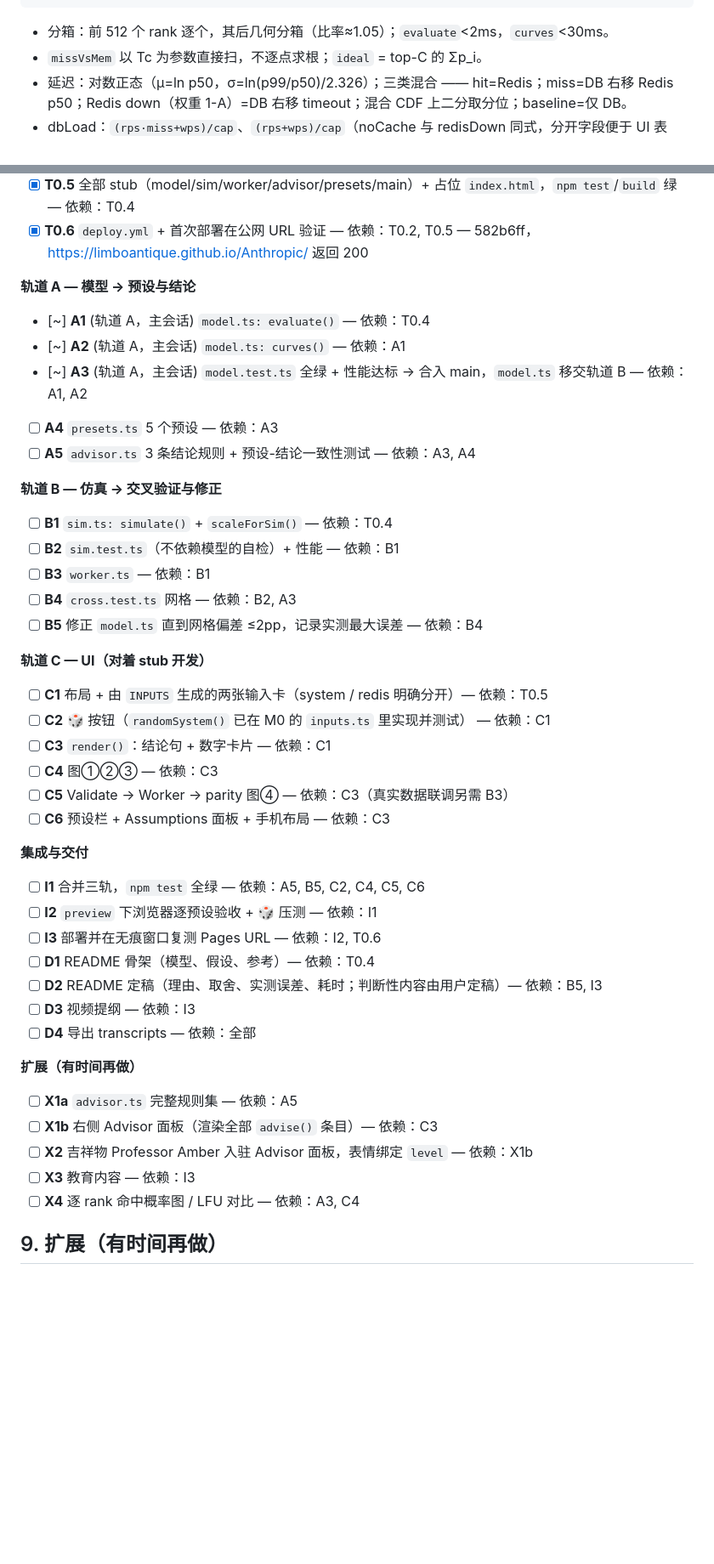
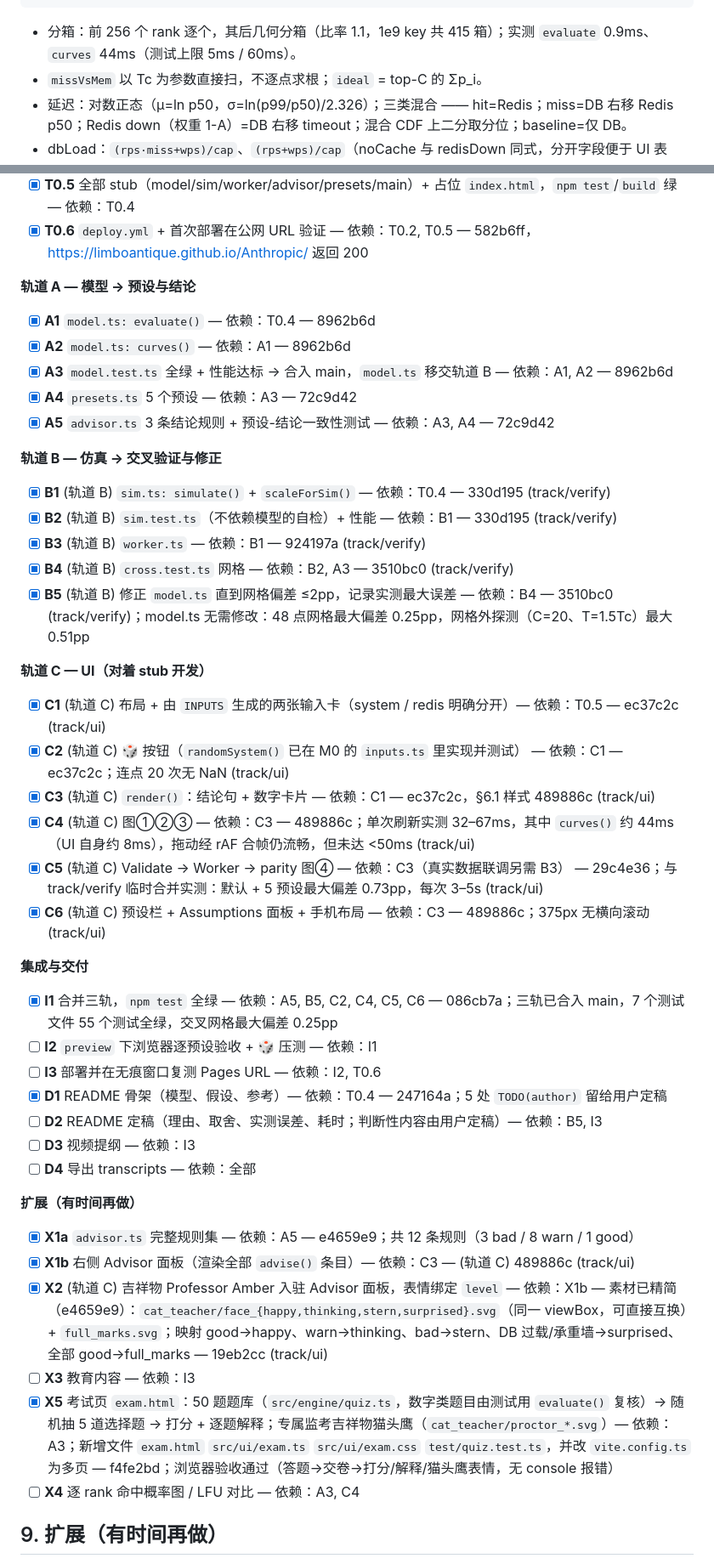
Before and after one commit to LimboAntique/Anthropic, a Markdown page: PLAN.md, 2 parts joined by grey strips. Shown at 85% size. Rendered like a GitHub page; blank space fills up the shorter version.

Commit message:
Update plan progress: tracks merged, exam page done
Co-Authored-By: Claude Fable 5.1 <noreply@anthropic.com>

````diff
--- a/PLAN.md
+++ b/PLAN.md
@@ -116,7 +116,7 @@ Tc:  二分解 Σ o_i(Tc) = C；若 Σ o_i(∞) ≤ C → Tc=∞, memUsed = Σo_
 hit = Σ p_i·o_i
 stale(ttl-only) = Σ p_i·λ(ℓ_{w=0} - ℓ_w)/(1+λℓ_{w=0});  invalidate → 0
 ```
-- 分箱：前 512 个 rank 逐个，其后几何分箱（比率≈1.05）；`evaluate`<2ms，`curves`<30ms。
+- 分箱：前 256 个 rank 逐个，其后几何分箱（比率 1.1，1e9 key 共 415 箱）；实测 `evaluate` 0.9ms、`curves` 44ms（测试上限 5ms / 60ms）。
 - `missVsMem` 以 Tc 为参数直接扫，不逐点求根；`ideal` = top-C 的 Σp_i。
 - 延迟：对数正态（μ=ln p50，σ=ln(p99/p50)/2.326）；三类混合 —— hit=Redis；miss=DB 右移 Redis p50；Redis down（权重 1-A）=DB 右移 timeout；混合 CDF 上二分取分位；baseline=仅 DB。
 - dbLoad：`(rps·miss+wps)/cap`、`(rps+wps)/cap`（noCache 与 redisDown 同式，分开字段便于 UI 表述）。
@@ -167,41 +204,42 @@ stale(ttl-only) = Σ p_i·λ(ℓ_{w=0} - ℓ_w)/(1+λℓ_{w=0});  invalidate →
 - [x] **T0.6** `deploy.yml` + 首次部署在公网 URL 验证 — 依赖：T0.2, T0.5 — 582b6ff，https://limboantique.github.io/Anthropic/ 返回 200
 
 **轨道 A — 模型 → 预设与结论**
-- [~] **A1** (轨道 A，主会话) `model.ts: evaluate()` — 依赖：T0.4
-- [~] **A2** (轨道 A，主会话) `model.ts: curves()` — 依赖：A1
-- [~] **A3** (轨道 A，主会话) `model.test.ts` 全绿 + 性能达标 → 合入 main，`model.ts` 移交轨道 B — 依赖：A1, A2
-- [ ] **A4** `presets.ts` 5 个预设 — 依赖：A3
-- [ ] **A5** `advisor.ts` 3 条结论规则 + 预设-结论一致性测试 — 依赖：A3, A4
+- [x] **A1** `model.ts: evaluate()` — 依赖：T0.4 — 8962b6d
+- [x] **A2** `model.ts: curves()` — 依赖：A1 — 8962b6d
+- [x] **A3** `model.test.ts` 全绿 + 性能达标 → 合入 main，`model.ts` 移交轨道 B — 依赖：A1, A2 — 8962b6d
+- [x] **A4** `presets.ts` 5 个预设 — 依赖：A3 — 72c9d42
+- [x] **A5** `advisor.ts` 3 条结论规则 + 预设-结论一致性测试 — 依赖：A3, A4 — 72c9d42
 
 **轨道 B — 仿真 → 交叉验证与修正**
-- [ ] **B1** `sim.ts: simulate()` + `scaleForSim()` — 依赖：T0.4
-- [ ] **B2** `sim.test.ts`（不依赖模型的自检）+ 性能 — 依赖：B1
-- [ ] **B3** `worker.ts` — 依赖：B1
-- [ ] **B4** `cross.test.ts` 网格 — 依赖：B2, A3
-- [ ] **B5** 修正 `model.ts` 直到网格偏差 ≤2pp，记录实测最大误差 — 依赖：B4
+- [x] **B1** (轨道 B) `sim.ts: simulate()` + `scaleForSim()` — 依赖：T0.4 — 330d195 (track/verify)
+- [x] **B2** (轨道 B) `sim.test.ts`（不依赖模型的自检）+ 性能 — 依赖：B1 — 330d195 (track/verify)
+- [x] **B3** (轨道 B) `worker.ts` — 依赖：B1 — 924197a (track/verify)
+- [x] **B4** (轨道 B) `cross.test.ts` 网格 — 依赖：B2, A3 — 3510bc0 (track/verify)
+- [x] **B5** (轨道 B) 修正 `model.ts` 直到网格偏差 ≤2pp，记录实测最大误差 — 依赖：B4 — 3510bc0 (track/verify)；model.ts 无需修改：48 点网格最大偏差 0.25pp，网格外探测（C=20、T=1.5Tc）最大 0.51pp
 
 **轨道 C — UI（对着 stub 开发）**
-- [ ] **C1** 布局 + 由 `INPUTS` 生成的两张输入卡（system / redis 明确分开）— 依赖：T0.5
-- [ ] **C2** 🎲 按钮（`randomSystem()` 已在 M0 的 `inputs.ts` 里实现并测试） — 依赖：C1
-- [ ] **C3** `render()`：结论句 + 数字卡片 — 依赖：C1
-- [ ] **C4** 图①②③ — 依赖：C3
-- [ ] **C5** Validate → Worker → parity 图④ — 依赖：C3（真实数据联调另需 B3）
-- [ ] **C6** 预设栏 + Assumptions 面板 + 手机布局 — 依赖：C3
+- [x] **C1** (轨道 C) 布局 + 由 `INPUTS` 生成的两张输入卡（system / redis 明确分开）— 依赖：T0.5 — ec37c2c (track/ui)
+- [x] **C2** (轨道 C) 🎲 按钮（`randomSystem()` 已在 M0 的 `inputs.ts` 里实现并测试） — 依赖：C1 — ec37c2c；连点 20 次无 NaN (track/ui)
+- [x] **C3** (轨道 C) `render()`：结论句 + 数字卡片 — 依赖：C1 — ec37c2c，§6.1 样式 489886c (track/ui)
+- [x] **C4** (轨道 C) 图①②③ — 依赖：C3 — 489886c；单次刷新实测 32–67ms，其中 `curves()` 约 44ms（UI 自身约 8ms），拖动经 rAF 合帧仍流畅，但未达 <50ms (track/ui)
+- [x] **C5** (轨道 C) Validate → Worker → parity 图④ — 依赖：C3（真实数据联调另需 B3） — 29c4e36；与 track/verify 临时合并实测：默认 + 5 预设最大偏差 0.73pp，每次 3–5s (track/ui)
+- [x] **C6** (轨道 C) 预设栏 + Assumptions 面板 + 手机布局 — 依赖：C3 — 489886c；375px 无横向滚动 (track/ui)
 
 **集成与交付**
-- [ ] **I1** 合并三轨，`npm test` 全绿 — 依赖：A5, B5, C2, C4, C5, C6
+- [x] **I1** 合并三轨，`npm test` 全绿 — 依赖：A5, B5, C2, C4, C5, C6 — 086cb7a；三轨已合入 main，7 个测试文件 55 个测试全绿，交叉网格最大偏差 0.25pp
 - [ ] **I2** `preview` 下浏览器逐预设验收 + 🎲 压测 — 依赖：I1
 - [ ] **I3** 部署并在无痕窗口复测 Pages URL — 依赖：I2, T0.6
-- [ ] **D1** README 骨架（模型、假设、参考）— 依赖：T0.4
+- [x] **D1** README 骨架（模型、假设、参考）— 依赖：T0.4 — 247164a；5 处 `TODO(author)` 留给用户定稿
 - [ ] **D2** README 定稿（理由、取舍、实测误差、耗时；判断性内容由用户定稿）— 依赖：B5, I3
 - [ ] **D3** 视频提纲 — 依赖：I3
 - [ ] **D4** 导出 transcripts — 依赖：全部
 
 **扩展（有时间再做）**
-- [ ] **X1a** `advisor.ts` 完整规则集 — 依赖：A5
-- [ ] **X1b** 右侧 Advisor 面板（渲染全部 `advise()` 条目）— 依赖：C3
-- [ ] **X2** 吉祥物 Professor Amber 入驻 Advisor 面板，表情绑定 `level` — 依赖：X1b
+- [x] **X1a** `advisor.ts` 完整规则集 — 依赖：A5 — e4659e9；共 12 条规则（3 bad / 8 warn / 1 good）
+- [x] **X1b** 右侧 Advisor 面板（渲染全部 `advise()` 条目）— 依赖：C3 — (轨道 C) 489886c (track/ui)
+- [x] **X2** (轨道 C) 吉祥物 Professor Amber 入驻 Advisor 面板，表情绑定 `level` — 依赖：X1b — 素材已精简（e4659e9）：`cat_teacher/face_{happy,thinking,stern,surprised}.svg`（同一 viewBox，可直接互换）+ `full_marks.svg`；映射 good→happy、warn→thinking、bad→stern、DB 过载/承重墙→surprised、全部 good→full_marks — 19eb2cc (track/ui)
 - [ ] **X3** 教育内容 — 依赖：I3
+- [x] **X5** 考试页 `exam.html`：50 题题库（`src/engine/quiz.ts`，数字类题目由测试用 `evaluate()` 复核）→ 随机抽 5 道选择题 → 打分 + 逐题解释；专属监考吉祥物猫头鹰（`cat_teacher/proctor_*.svg`）— 依赖：A3；新增文件 `exam.html` `src/ui/exam.ts` `src/ui/exam.css` `test/quiz.test.ts`，并改 `vite.config.ts` 为多页 — f4fe2bd；浏览器验收通过（答题→交卷→打分/解释/猫头鹰表情，无 console 报错）
 - [ ] **X4** 逐 rank 命中概率图 / LFU 对比 — 依赖：A3, C4
 
 ## 9. 扩展（有时间再做）
````
Also changed, not shown: other parts of PLAN.md (+38 -1 lines).
